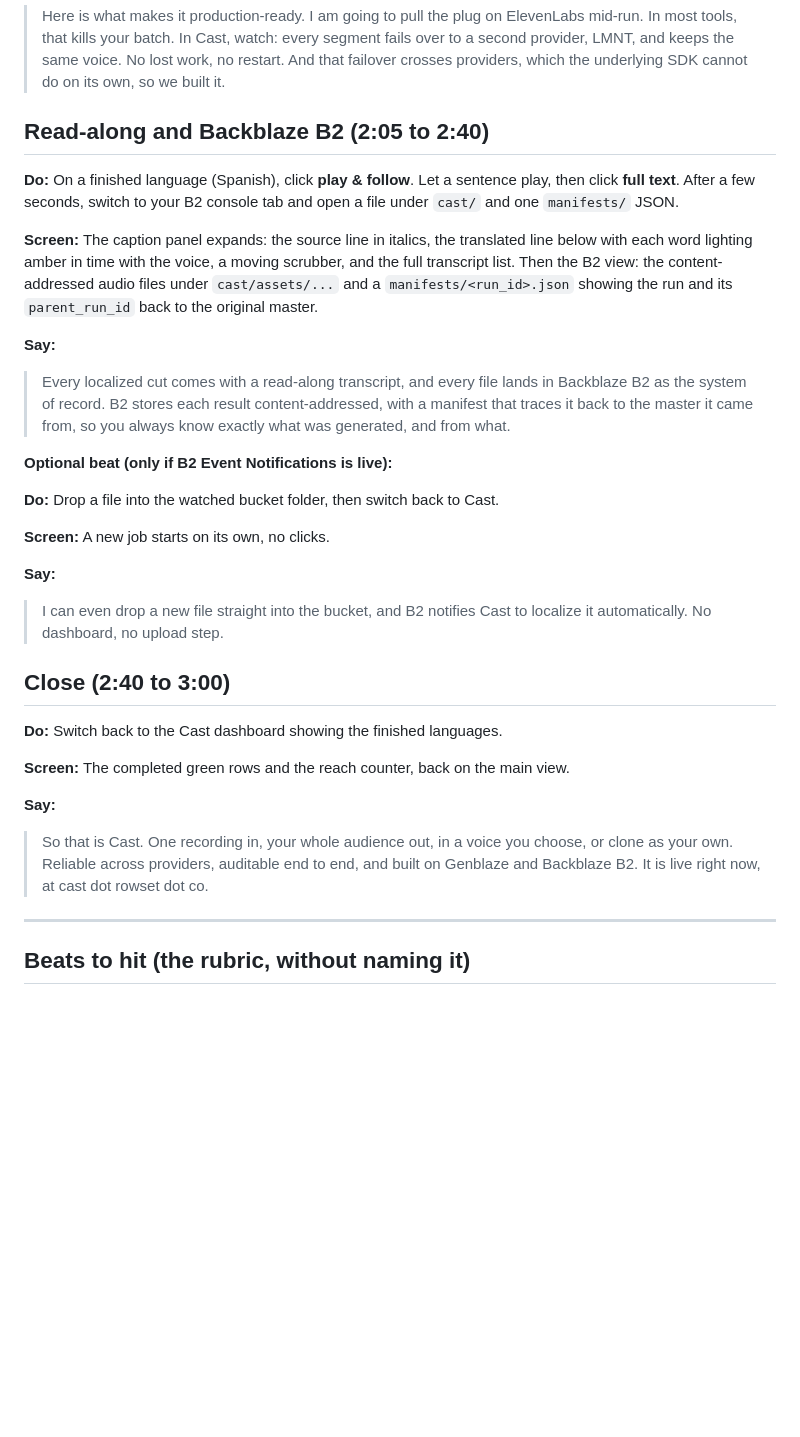
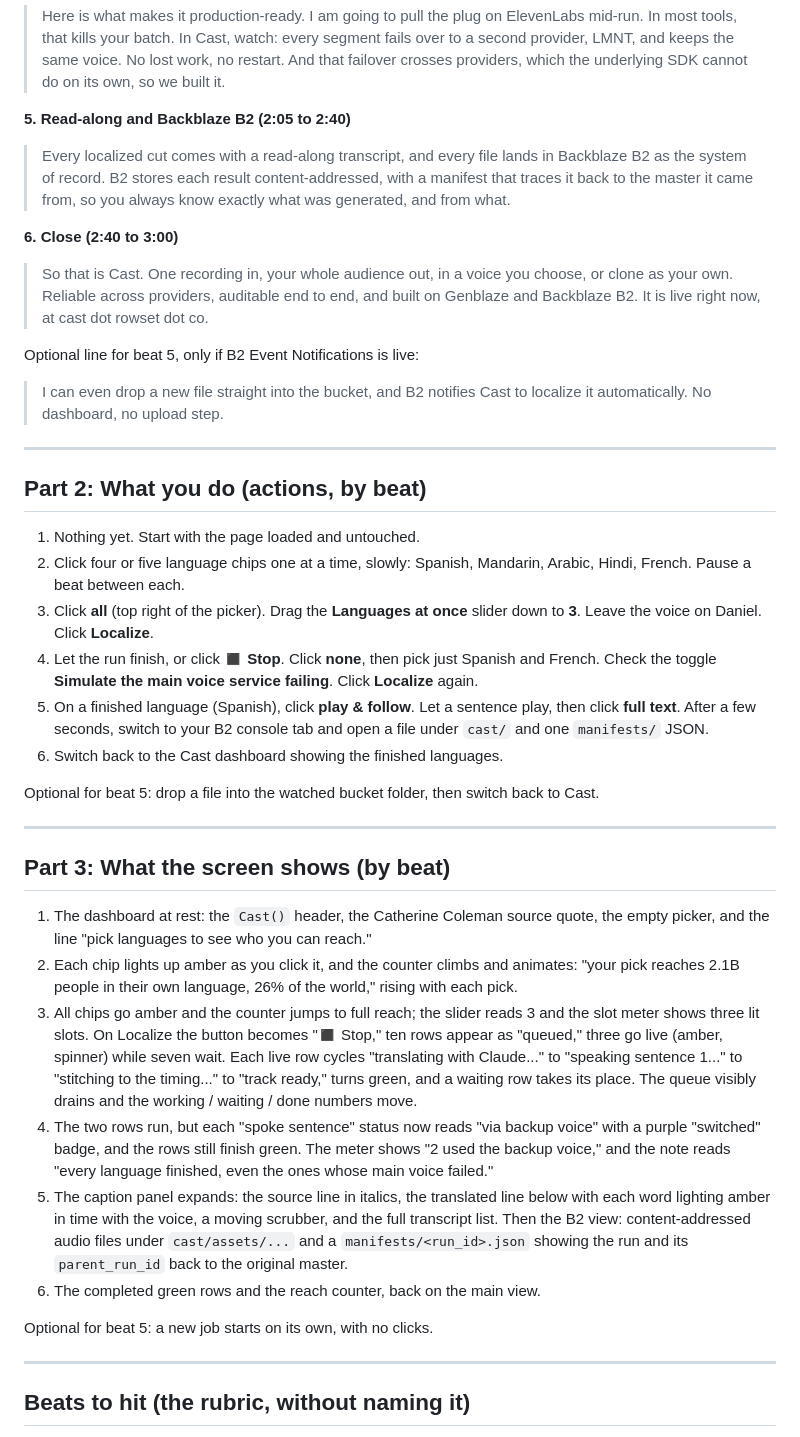
Before and after one commit to mark124/cast, a Markdown page: docs/demo-video-script.md, the part around one of its changes. Rendered like a GitHub page; blank space fills up the shorter version.

```diff
--- a/docs/demo-video-script.md
+++ b/docs/demo-video-script.md
@@ -89,44 +54,66 @@ even the ones whose main voice failed."
 > that failover crosses providers, which the underlying SDK cannot do on its own, so we
 > built it.
 
-## Read-along and Backblaze B2 (2:05 to 2:40)
-
-**Do:** On a finished language (Spanish), click **play & follow**. Let a sentence play,
-then click **full text**. After a few seconds, switch to your B2 console tab and open a
-file under `cast/` and one `manifests/` JSON.
-
-**Screen:** The caption panel expands: the source line in italics, the translated line
-below with each word lighting amber in time with the voice, a moving scrubber, and the
-full transcript list. Then the B2 view: the content-addressed audio files under
-`cast/assets/...` and a `manifests/<run_id>.json` showing the run and its `parent_run_id`
-back to the original master.
-
-**Say:**
+**5. Read-along and Backblaze B2 (2:05 to 2:40)**
 > Every localized cut comes with a read-along transcript, and every file lands in
 > Backblaze B2 as the system of record. B2 stores each result content-addressed, with a
 > manifest that traces it back to the master it came from, so you always know exactly
 > what was generated, and from what.
 
-**Optional beat (only if B2 Event Notifications is live):**
+**6. Close (2:40 to 3:00)**
+> So that is Cast. One recording in, your whole audience out, in a voice you choose, or
+> clone as your own. Reliable across providers, auditable end to end, and built on
+> Genblaze and Backblaze B2. It is live right now, at cast dot rowset dot co.
 
-**Do:** Drop a file into the watched bucket folder, then switch back to Cast.
-
-**Screen:** A new job starts on its own, no clicks.
-
-**Say:**
+Optional line for beat 5, only if B2 Event Notifications is live:
 > I can even drop a new file straight into the bucket, and B2 notifies Cast to localize
 > it automatically. No dashboard, no upload step.
 
-## Close (2:40 to 3:00)
+---
 
-**Do:** Switch back to the Cast dashboard showing the finished languages.
+## Part 2: What you do (actions, by beat)
 
-**Screen:** The completed green rows and the reach counter, back on the main view.
+1. Nothing yet. Start with the page loaded and untouched.
+2. Click four or five language chips one at a time, slowly: Spanish, Mandarin, Arabic,
+   Hindi, French. Pause a beat between each.
+3. Click **all** (top right of the picker). Drag the **Languages at once** slider down to
+   **3**. Leave the voice on Daniel. Click **Localize**.
+4. Let the run finish, or click **◼ Stop**. Click **none**, then pick just Spanish and
+   French. Check the toggle **Simulate the main voice service failing**. Click
+   **Localize** again.
+5. On a finished language (Spanish), click **play & follow**. Let a sentence play, then
+   click **full text**. After a few seconds, switch to your B2 console tab and open a file
+   under `cast/` and one `manifests/` JSON.
+6. Switch back to the Cast dashboard showing the finished languages.
 
-**Say:**
-> So that is Cast. One recording in, your whole audience out, in a voice you choose, or
-> clone as your own. Reliable across providers, auditable end to end, and built on
-> Genblaze and Backblaze B2. It is live right now, at cast dot rowset dot co.
+Optional for beat 5: drop a file into the watched bucket folder, then switch back to Cast.
+
+---
+
+## Part 3: What the screen shows (by beat)
+
+1. The dashboard at rest: the `Cast()` header, the Catherine Coleman source quote, the
+   empty picker, and the line "pick languages to see who you can reach."
+2. Each chip lights up amber as you click it, and the counter climbs and animates: "your
+   pick reaches 2.1B people in their own language, 26% of the world," rising with each pick.
+3. All chips go amber and the counter jumps to full reach; the slider reads 3 and the slot
+   meter shows three lit slots. On Localize the button becomes "◼ Stop," ten rows appear
+   as "queued," three go live (amber, spinner) while seven wait. Each live row cycles
+   "translating with Claude..." to "speaking sentence 1..." to "stitching to the timing..."
+   to "track ready," turns green, and a waiting row takes its place. The queue visibly
+   drains and the working / waiting / done numbers move.
+4. The two rows run, but each "spoke sentence" status now reads "via backup voice" with a
+   purple "switched" badge, and the rows still finish green. The meter shows "2 used the
+   backup voice," and the note reads "every language finished, even the ones whose main
+   voice failed."
+5. The caption panel expands: the source line in italics, the translated line below with
+   each word lighting amber in time with the voice, a moving scrubber, and the full
+   transcript list. Then the B2 view: content-addressed audio files under `cast/assets/...`
+   and a `manifests/<run_id>.json` showing the run and its `parent_run_id` back to the
+   original master.
+6. The completed green rows and the reach counter, back on the main view.
+
+Optional for beat 5: a new job starts on its own, with no clicks.
 
 ---
 
```
Also changed, not shown: other parts of docs/demo-video-script.md (+20 -55 lines).
